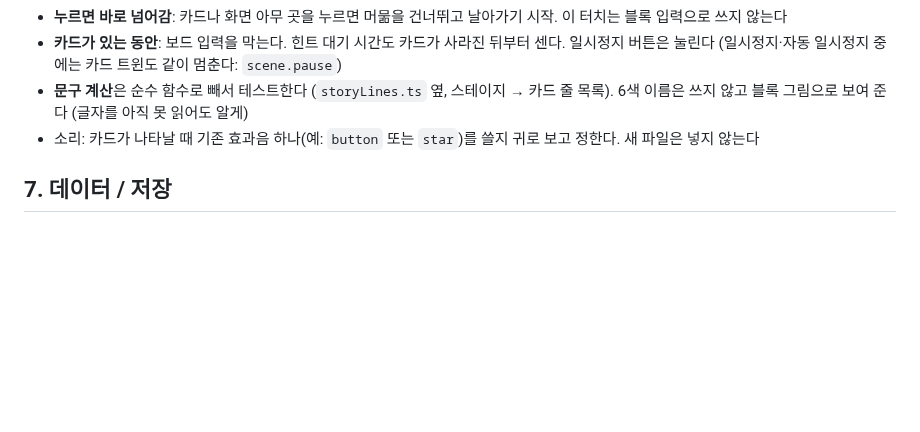
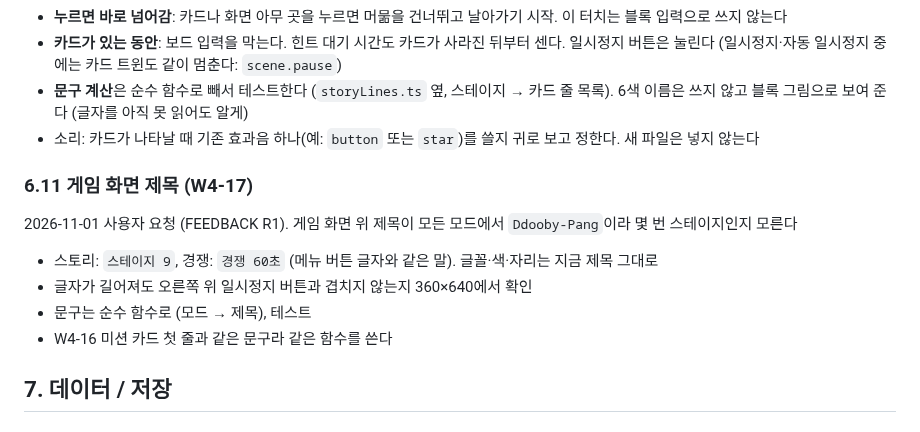
Before and after one commit to Ddoobyddooby/ddooby-pang, a Markdown page: docs/PLAN.md, the part around the change. Drawn GitHub-style; blank space fills up the shorter version.

Commit message:
[docs] W4-17 게임 화면 제목 설계 (PLAN 6.11)
Co-Authored-By: Claude Opus 5.5 <noreply@anthropic.com>

```diff
--- a/docs/PLAN.md
+++ b/docs/PLAN.md
@@ -451,6 +451,15 @@ ResultScene → [다시하기] GameScene / [다음] GameScene(stageId+1) / [지
 - **문구 계산**은 순수 함수로 빼서 테스트한다 (`storyLines.ts` 옆, 스테이지 → 카드 줄 목록). 6색 이름은 쓰지 않고 블록 그림으로 보여 준다 (글자를 아직 못 읽어도 알게)
 - 소리: 카드가 나타날 때 기존 효과음 하나(예: `button` 또는 `star`)를 쓸지 귀로 보고 정한다. 새 파일은 넣지 않는다
 
+### 6.11 게임 화면 제목 (W4-17)
+
+2026-11-01 사용자 요청 (FEEDBACK R1). 게임 화면 위 제목이 모든 모드에서 `Ddooby-Pang`이라 몇 번 스테이지인지 모른다
+
+- 스토리: `스테이지 9`, 경쟁: `경쟁 60초` (메뉴 버튼 글자와 같은 말). 글꼴·색·자리는 지금 제목 그대로
+- 글자가 길어져도 오른쪽 위 일시정지 버튼과 겹치지 않는지 360×640에서 확인
+- 문구는 순수 함수로 (모드 → 제목), 테스트
+- W4-16 미션 카드 첫 줄과 같은 문구라 같은 함수를 쓴다
+
 ## 7. 데이터 / 저장
 
 ### 7.1 스테이지
```
Also changed, not shown: docs/FEEDBACK.md (+1 -1 lines), docs/TASKS.md (+1 -0 lines).
